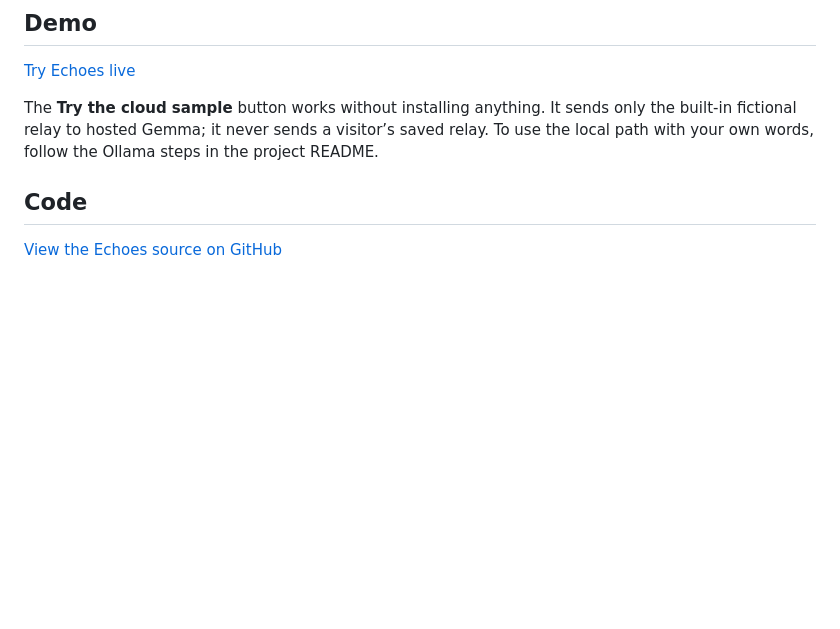
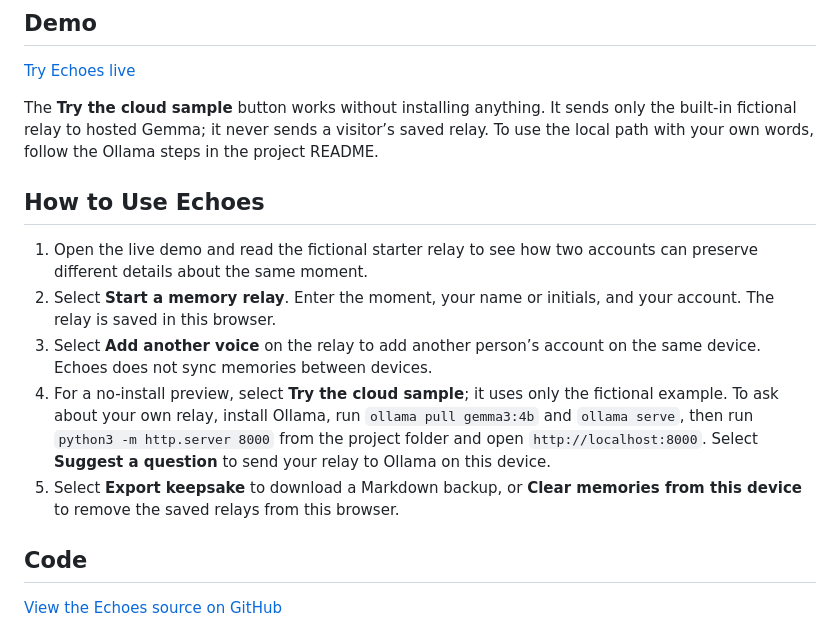
Before and after one commit to karthik-zoro-96/echoes, a Markdown page: SUBMISSION_DRAFT.md, the part around the change. Drawn GitHub-style; blank space fills up the shorter version.

Commit message:
Add step-by-step usage section to submission

```diff
--- a/SUBMISSION_DRAFT.md
+++ b/SUBMISSION_DRAFT.md
@@ -15,6 +15,14 @@ I interpreted “Ghost in the Machine” as a way to honor the stories people ca
 [Try Echoes live](https://echoes-pearl-omega.vercel.app/)
 
 The **Try the cloud sample** button works without installing anything. It sends only the built-in fictional relay to hosted Gemma; it never sends a visitor’s saved relay. To use the local path with your own words, follow the Ollama steps in the project README.
+
+## How to Use Echoes
+
+1. Open the live demo and read the fictional starter relay to see how two accounts can preserve different details about the same moment.
+2. Select **Start a memory relay**. Enter the moment, your name or initials, and your account. The relay is saved in this browser.
+3. Select **Add another voice** on the relay to add another person’s account on the same device. Echoes does not sync memories between devices.
+4. For a no-install preview, select **Try the cloud sample**; it uses only the fictional example. To ask about your own relay, install Ollama, run `ollama pull gemma3:4b` and `ollama serve`, then run `python3 -m http.server 8000` from the project folder and open `http://localhost:8000`. Select **Suggest a question** to send your relay to Ollama on this device.
+5. Select **Export keepsake** to download a Markdown backup, or **Clear memories from this device** to remove the saved relays from this browser.
 
 ## Code
 
```
